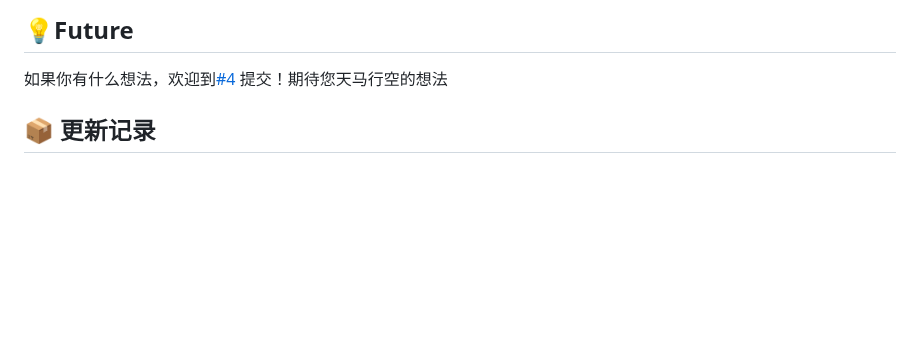
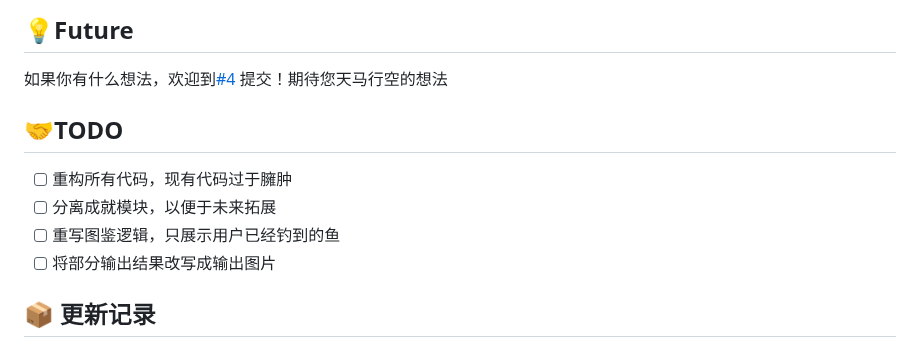
Before and after one commit to xxlemon-io/astrbot_plugin_fishing, a Markdown page: README.md, the part around the change. Rendered like a GitHub page; blank space fills up the shorter version.

Commit message:
:pencil:Update README.md给自己画点饼

```diff
--- a/README.md
+++ b/README.md
@@ -7,6 +7,12 @@
 ## 💡Future
 
 如果你有什么想法，欢迎到[#4](https://github.com/tinkerbellqwq/astrbot_plugin_fishing/issues/4) 提交！期待您天马行空的想法
+
+## 🤝TODO
+- [ ] 重构所有代码，现有代码过于臃肿
+- [ ] 分离成就模块，以便于未来拓展
+- [ ] 重写图鉴逻辑，只展示用户已经钓到的鱼
+- [ ] 将部分输出结果改写成输出图片
 
 ## 📦 更新记录
 #### v1.2.4
```
